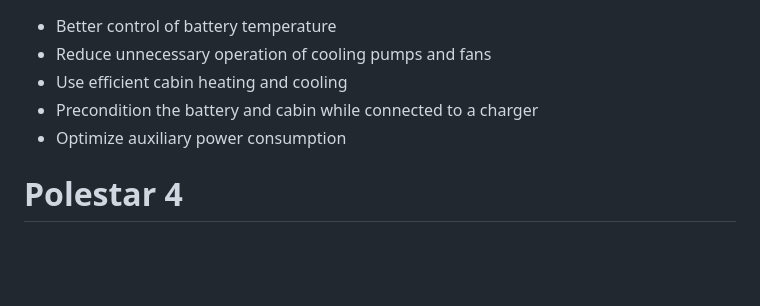
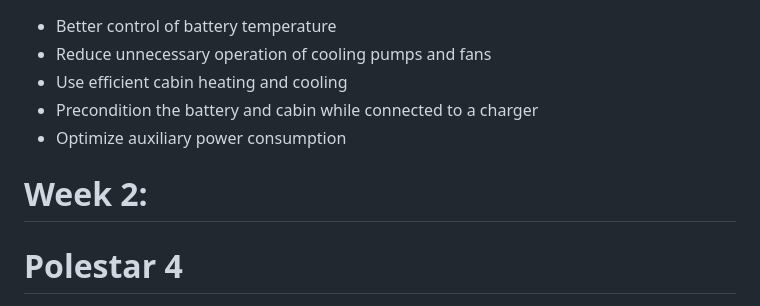
Before and after one commit to RayhanShajib/Visualization_EV_Powertrain, a Markdown page: README.md, the part around the change. Rendered like a GitHub page; blank space fills up the shorter version.

Commit message:
Add Week 2 section to README
Added a new section for Week 2 in the README.

```diff
--- a/README.md
+++ b/README.md
@@ -220,6 +220,13 @@ High-Voltage Battery
 - Optimize auxiliary power consumption
 
 
+# Week 2:
+
+
+
+
+
+
 # Polestar 4
 
 <img width="1536" height="1024" alt="WhatsApp Image 2026-09-22 at 12 28 52" src="https://github.com/user-attachments/assets/adbcbab3-293c-4c35-b20c-f923272ea24c" />
```
